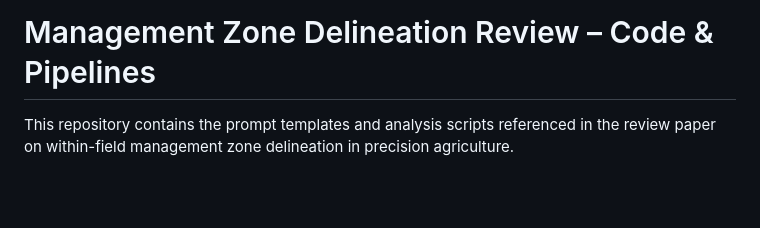
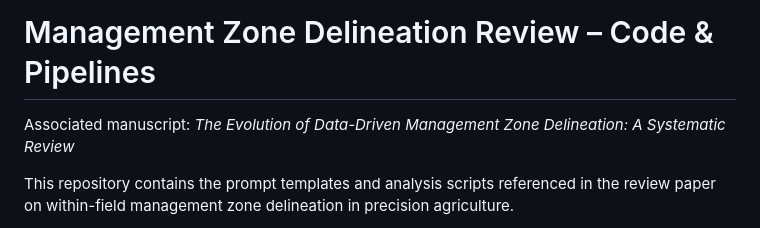
Before and after one commit to roghiheidari/mz-delineation-review-code, a Markdown page: README.md, the part around the change. GitHub-like rendering; blank space fills up the shorter version.

Commit message:
Add manuscript title to README

```diff
--- a/README.md
+++ b/README.md
@@ -1,4 +1,6 @@
 # Management Zone Delineation Review – Code & Pipelines
+
+Associated manuscript: *The Evolution of Data-Driven Management Zone Delineation: A Systematic Review*
 
 This repository contains the prompt templates and analysis scripts referenced in the review paper on within-field management zone delineation in precision agriculture.
 
```
